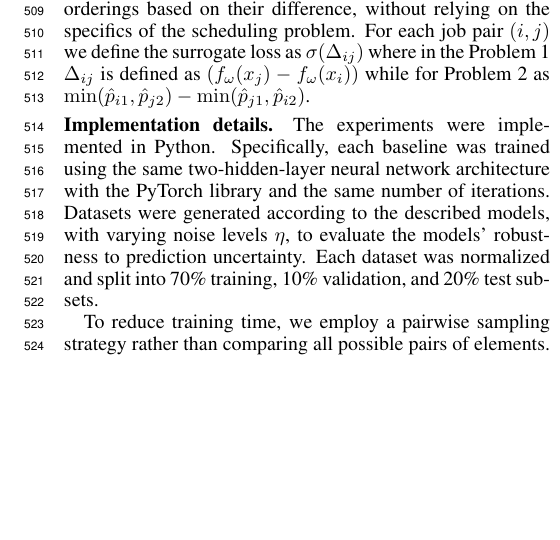
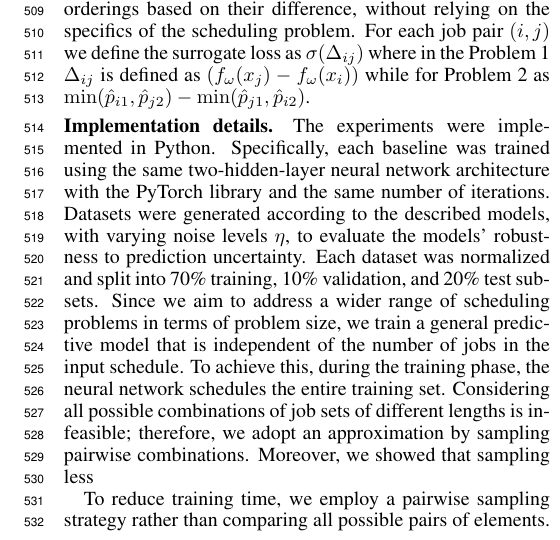
Before and after one commit to ArikSenderovich1983/IJCAI2026_Learn_to_Schedule, a LaTeX paper (main.tex): part of one column of page 6 of 9 before the commit and part of one column of page 6 of 10 after it, cut so that both start at the same text, the shorter picture padded with empty space. Compiled offline with pdfLaTeX.

Commit message:
Updates from Overleaf

```diff
--- a/main.tex
+++ b/main.tex
@@ -703,6 +703,7 @@ as $\min(\hat{p}_{i1}, \hat{p}_{j2}) -\min(\hat{p}_{j1}, \hat{p}_{i2})$.
 
 \paragraph{Implementation details.}
 The experiments were implemented in Python. Specifically, each baseline was trained using the same two-hidden-layer neural network architecture with the PyTorch library and the same number of iterations. Datasets were generated according to the described models, with varying noise levels $\eta$, to evaluate the models’ robustness to prediction uncertainty. Each dataset was normalized and split into 70\% training, 10\% validation, and 20\% test subsets.
+Since we aim to address a wider range of scheduling problems in terms of problem size, we train a general predictive model that is independent of the number of jobs in the input schedule. To achieve this, during the training phase, the neural network schedules the entire training set. Considering all possible combinations of job sets of different lengths is infeasible; therefore, we adopt an approximation by sampling pairwise combinations. Moreover, we showed that sampling less
 
 To reduce training time, we employ a pairwise sampling strategy rather than comparing all possible pairs of elements. This approach is sufficient to learn the relative ordering, as illustrated in Figure~\ref{fig:pairwaise_number}.
 
```
Also changed, not shown: main.tex (1 more changed lines).
